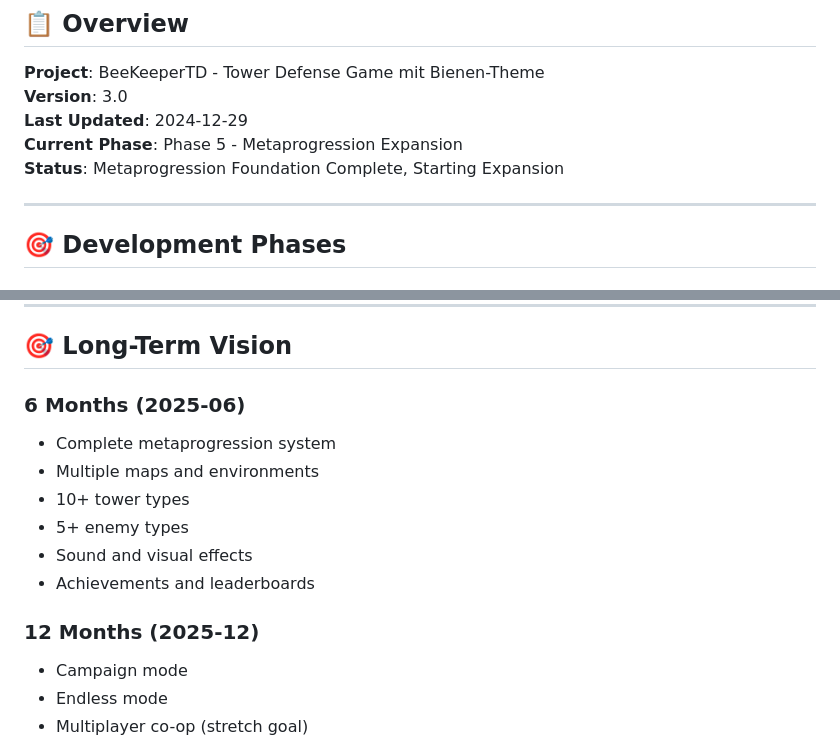
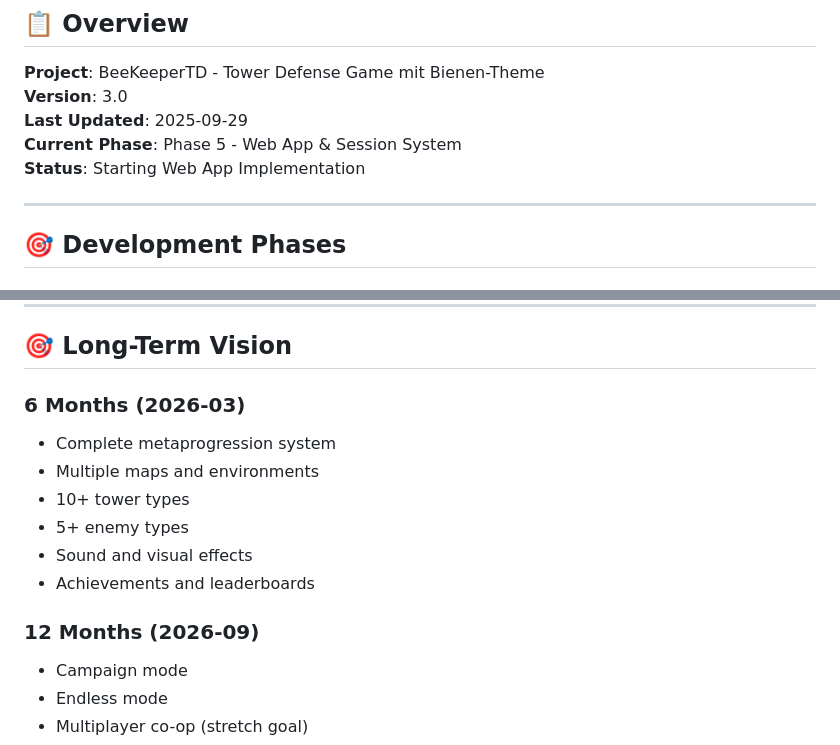
Before and after one commit to yagrima/bee-keeper-td, a Markdown page: DEVELOPMENT_PLAN_v3.0.md, 2 parts joined by grey strips. GitHub-like rendering.

Commit message:
Update all documentation dates to current date (2025-09-29)

```diff
--- a/DEVELOPMENT_PLAN_v3.0.md
+++ b/DEVELOPMENT_PLAN_v3.0.md
@@ -4,9 +4,9 @@
 
 **Project**: BeeKeeperTD - Tower Defense Game mit Bienen-Theme
 **Version**: 3.0
-**Last Updated**: 2024-12-29
-**Current Phase**: Phase 5 - Metaprogression Expansion
-**Status**: Metaprogression Foundation Complete, Starting Expansion
+**Last Updated**: 2025-09-29
+**Current Phase**: Phase 5 - Web App & Session System
+**Status**: Starting Web App Implementation
 
 ---
 
@@ -681,7 +681,7 @@ TowerVariants/
 
 ## 🎯 Long-Term Vision
 
-### **6 Months (2025-06)**
+### **6 Months (2026-03)**
 - Complete metaprogression system
 - Multiple maps and environments
 - 10+ tower types
@@ -689,7 +689,7 @@ TowerVariants/
 - Sound and visual effects
 - Achievements and leaderboards
 
-### **12 Months (2025-12)**
+### **12 Months (2026-09)**
 - Campaign mode
 - Endless mode
 - Multiplayer co-op (stretch goal)
```
Also changed, not shown: other parts of DEVELOPMENT_PLAN_v3.0.md (+5 -5 lines), PRD_BeeKeeperTD_v3.0.md (+4 -4 lines), SUPABASE_SETUP_GUIDE.md (+1 -1 lines).
